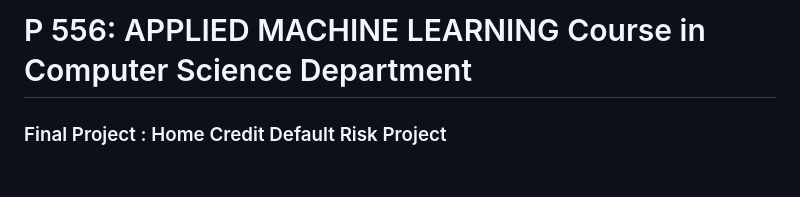
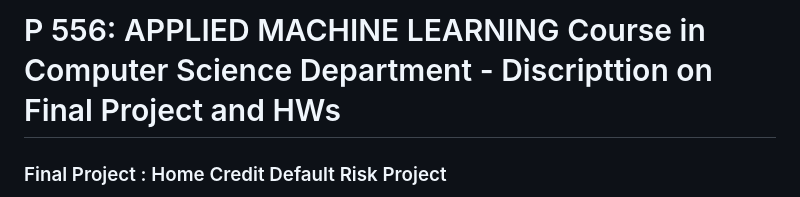
Before and after one commit to woooojng/Courses_of_University, a Markdown page: Applied_Maching_Learning/ReadMe.md, the part around the change. Drawn GitHub-style; blank space fills up the shorter version.

```diff
--- a/Applied_Maching_Learning/ReadMe.md
+++ b/Applied_Maching_Learning/ReadMe.md
@@ -1,4 +1,4 @@
-# P 556: APPLIED MACHINE LEARNING Course in Computer Science Department
+# P 556: APPLIED MACHINE LEARNING Course in Computer Science Department - Discripttion on Final Project and HWs
 
 ### Final Project : Home Credit Default Risk Project
 The course project is based on the Home Credit Default Risk (HCDR) Kaggle Competition.
```
